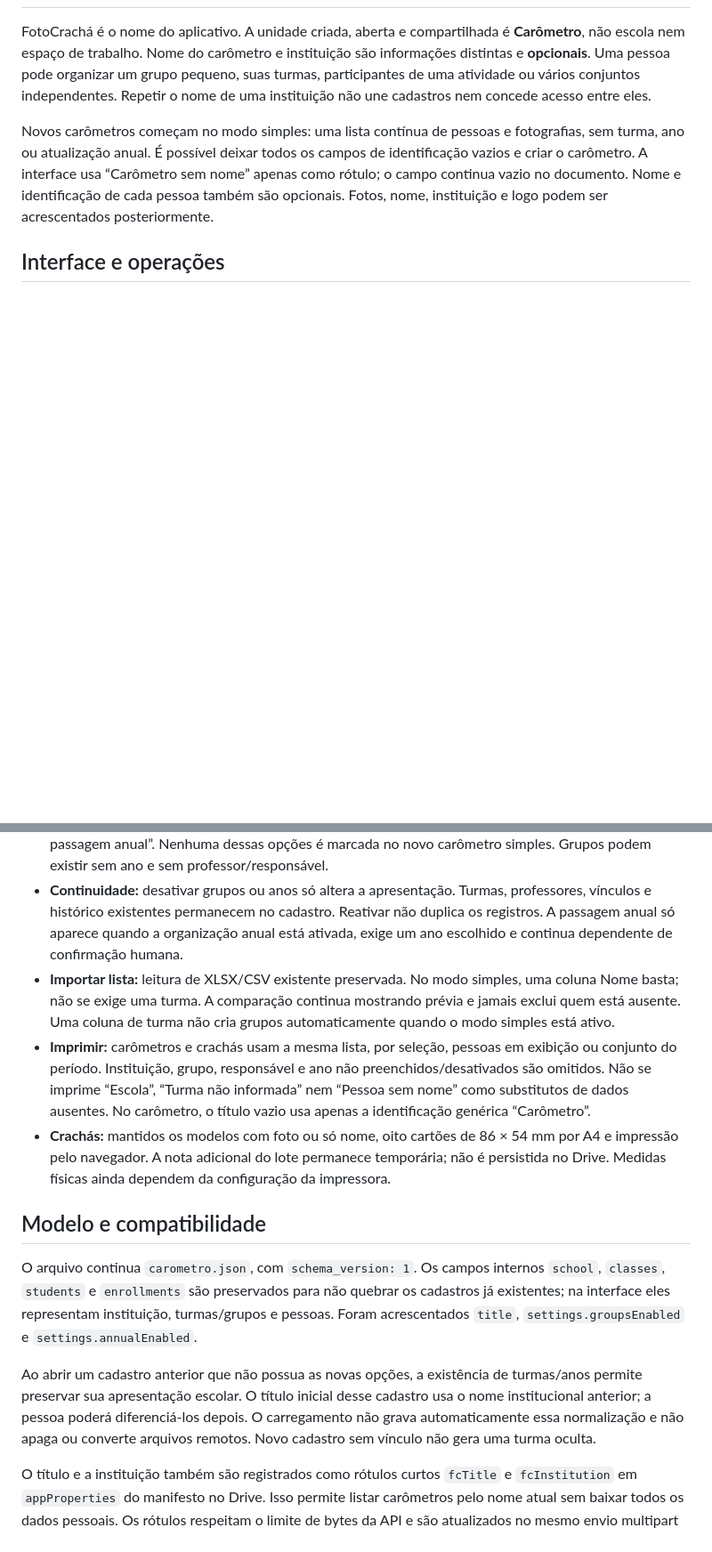
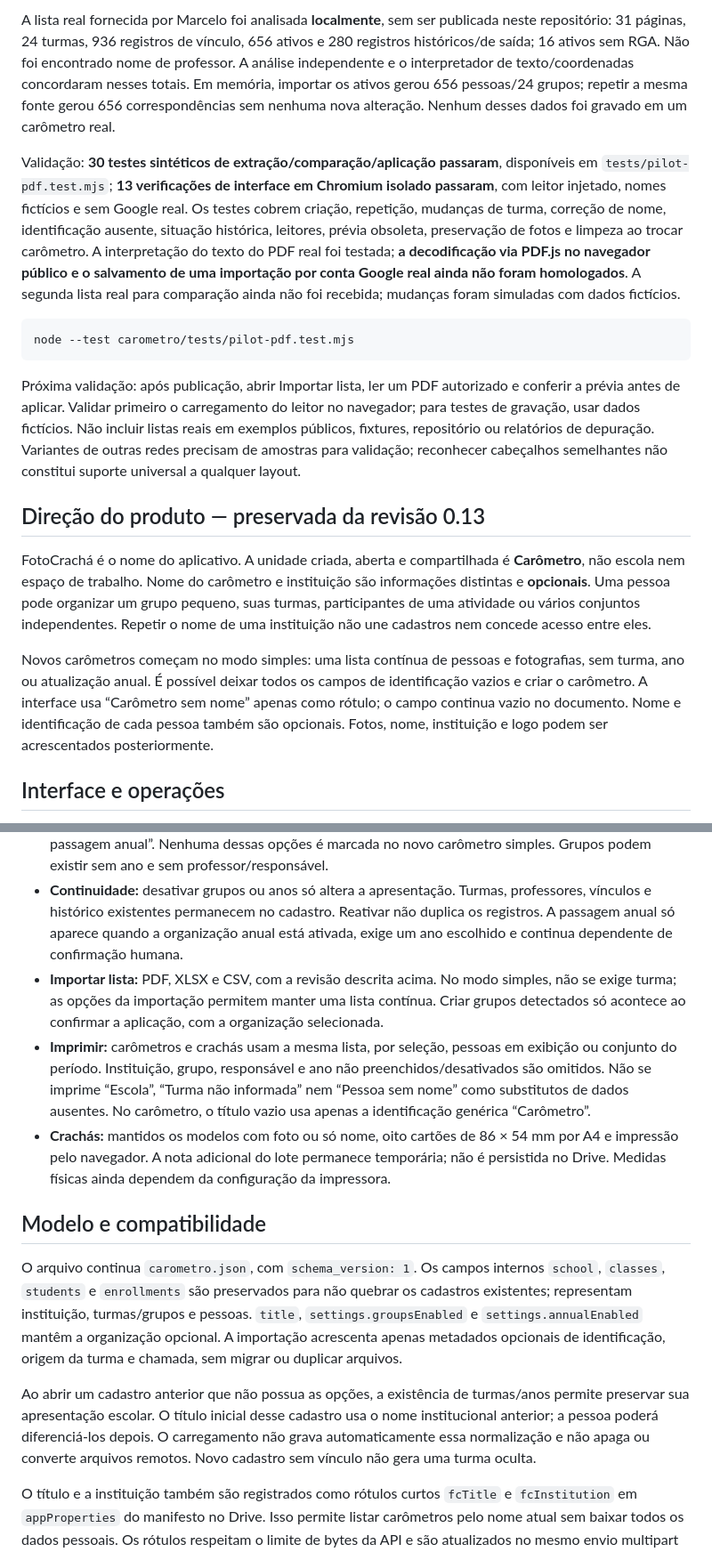
Before and after one commit to marklienista/marklienista.github.io, a Markdown page: carometro/README.md, 2 parts joined by grey strips. Shown at 89% size. Rendered like a GitHub page; blank space fills up the shorter version.

````diff
--- a/carometro/README.md
+++ b/carometro/README.md
@@ -8,3 +27,14 @@ Condutor único: https://docs.google.com/document/d/1JSY62EjOjDT73UchbGdGqq3VdD5
+A lista real fornecida por Marcelo foi analisada **localmente**, sem ser publicada neste repositório: 31 páginas, 24 turmas, 936 registros de vínculo, 656 ativos e 280 registros históricos/de saída; 16 ativos sem RGA. Não foi encontrado nome de professor. A análise independente e o interpretador de texto/coordenadas concordaram nesses totais. Em memória, importar os ativos gerou 656 pessoas/24 grupos; repetir a mesma fonte gerou 656 correspondências sem nenhuma nova alteração. Nenhum desses dados foi gravado em um carômetro real.
+
+Validação: **30 testes sintéticos de extração/comparação/aplicação passaram**, disponíveis em `tests/pilot-pdf.test.mjs`; **13 verificações de interface em Chromium isolado passaram**, com leitor injetado, nomes fictícios e sem Google real. Os testes cobrem criação, repetição, mudanças de turma, correção de nome, identificação ausente, situação histórica, leitores, prévia obsoleta, preservação de fotos e limpeza ao trocar carômetro. A interpretação do texto do PDF real foi testada; **a decodificação via PDF.js no navegador público e o salvamento de uma importação por conta Google real ainda não foram homologados**. A segunda lista real para comparação ainda não foi recebida; mudanças foram simuladas com dados fictícios.
+
+```sh
+node --test carometro/tests/pilot-pdf.test.mjs
+```
+
+Próxima validação: após publicação, abrir Importar lista, ler um PDF autorizado e conferir a prévia antes de aplicar. Validar primeiro o carregamento do leitor no navegador; para testes de gravação, usar dados fictícios. Não incluir listas reais em exemplos públicos, fixtures, repositório ou relatórios de depuração. Variantes de outras redes precisam de amostras para validação; reconhecer cabeçalhos semelhantes não constitui suporte universal a qualquer layout.
+
+## Direção do produto — preservada da revisão 0.13
 
 FotoCrachá é o nome do aplicativo. A unidade criada, aberta e compartilhada é **Carômetro**, não escola nem espaço de trabalho. Nome do carômetro e instituição são informações distintas e **opcionais**. Uma pessoa pode organizar um grupo pequeno, suas turmas, participantes de uma atividade ou vários conjuntos independentes. Repetir o nome de uma instituição não une cadastros nem concede acesso entre eles.
 
@@ -16,15 +46,15 @@ Novos carômetros começam no modo simples: uma lista contínua de pessoas e fot
 - **Pessoas:** inclusão, edição, fotografia, seleção e captura em sequência funcionam sem criar turmas artificiais. O aplicativo não carrega exemplos automaticamente.
 - **Configurar carômetro:** permite ativar “Organizar em turmas ou grupos” e, separadamente, “Usar anos e passagem anual”. Nenhuma dessas opções é marcada no novo carômetro simples. Grupos podem existir sem ano e sem professor/responsável.
 - **Continuidade:** desativar grupos ou anos só altera a apresentação. Turmas, professores, vínculos e histórico existentes permanecem no cadastro. Reativar não duplica os registros. A passagem anual só aparece quando a organização anual está ativada, exige um ano escolhido e continua dependente de confirmação humana.
-- **Importar lista:** leitura de XLSX/CSV existente preservada. No modo simples, uma coluna Nome basta; não se exige uma turma. A comparação continua mostrando prévia e jamais exclui quem está ausente. Uma coluna de turma não cria grupos automaticamente quando o modo simples está ativo.
+- **Importar lista:** PDF, XLSX e CSV, com a revisão descrita acima. No modo simples, não se exige turma; as opções da importação permitem manter uma lista contínua. Criar grupos detectados só acontece ao confirmar a aplicação, com a organização selecionada.
 - **Imprimir:** carômetros e crachás usam a mesma lista, por seleção, pessoas em exibição ou conjunto do período. Instituição, grupo, responsável e ano não preenchidos/desativados são omitidos. Não se imprime “Escola”, “Turma não informada” nem “Pessoa sem nome” como substitutos de dados ausentes. No carômetro, o título vazio usa apenas a identificação genérica “Carômetro”.
 - **Crachás:** mantidos os modelos com foto ou só nome, oito cartões de 86 × 54 mm por A4 e impressão pelo navegador. A nota adicional do lote permanece temporária; não é persistida no Drive. Medidas físicas ainda dependem da configuração da impressora.
 
 ## Modelo e compatibilidade
 
-O arquivo continua `carometro.json`, com `schema_version: 1`. Os campos internos `school`, `classes`, `students` e `enrollments` são preservados para não quebrar os cadastros já existentes; na interface eles representam instituição, turmas/grupos e pessoas. Foram acrescentados `title`, `settings.groupsEnabled` e `settings.annualEnabled`.
+O arquivo continua `carometro.json`, com `schema_version: 1`. Os campos internos `school`, `classes`, `students` e `enrollments` são preservados para não quebrar os cadastros existentes; representam instituição, turmas/grupos e pessoas. `title`, `settings.groupsEnabled` e `settings.annualEnabled` mantêm a organização opcional. A importação acrescenta apenas metadados opcionais de identificação, origem da turma e chamada, sem migrar ou duplicar arquivos.
 
-Ao abrir um cadastro anterior que não possua as novas opções, a existência de turmas/anos permite preservar sua apresentação escolar. O título inicial desse cadastro usa o nome institucional anterior; a pessoa poderá diferenciá-los depois. O carregamento não grava automaticamente essa normalização e não apaga ou converte arquivos remotos. Novo cadastro sem vínculo não gera uma turma oculta.
+Ao abrir um cadastro anterior que não possua as opções, a existência de turmas/anos permite preservar sua apresentação escolar. O título inicial desse cadastro usa o nome institucional anterior; a pessoa poderá diferenciá-los depois. O carregamento não grava automaticamente essa normalização e não apaga ou converte arquivos remotos. Novo cadastro sem vínculo não gera uma turma oculta.
 
 O título e a instituição também são registrados como rótulos curtos `fcTitle` e `fcInstitution` em `appProperties` do manifesto no Drive. Isso permite listar carômetros pelo nome atual sem baixar todos os dados pessoais. Os rótulos respeitam o limite de bytes da API e são atualizados no mesmo envio multipart do JSON. Pastas e fotografias existentes não são movidas ou renomeadas, e o identificador do manifesto permanece o mesmo. Esses rótulos não são um novo banco nem um controle paralelo.
 
````
Also changed, not shown: other parts of carometro/README.md (+31 -16 lines).
